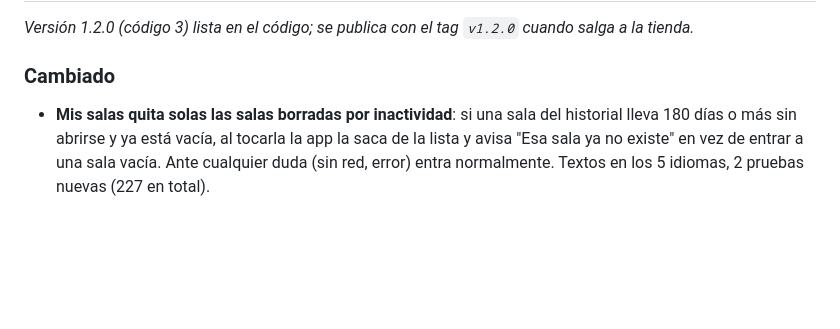
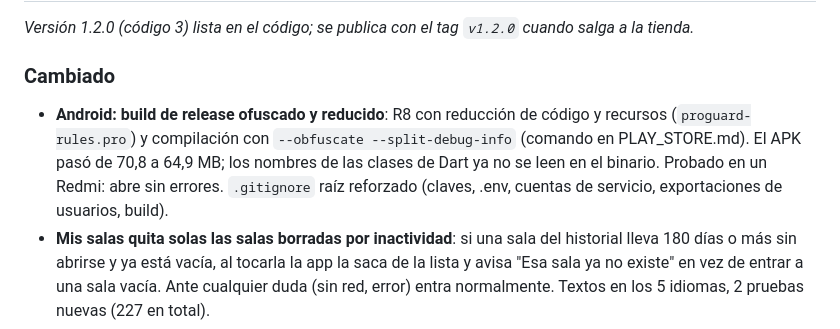
Before and after one commit to EstebanCastelani/bandasonido, a Markdown page: CHANGELOG.md, the part around the change. Drawn GitHub-style; blank space fills up the shorter version.

Commit message:
Docs: obfuscated release command, changelog
Co-Authored-By: Claude Sonnet 5.5 <noreply@anthropic.com>

```diff
--- a/CHANGELOG.md
+++ b/CHANGELOG.md
@@ -7,6 +7,7 @@ Formato: [Keep a Changelog](https://keepachangelog.com/es-ES/1.1.0/). La versió
 _Versión 1.2.0 (código 3) lista en el código; se publica con el tag `v1.2.0` cuando salga a la tienda._
 
 ### Cambiado
+- **Android: build de release ofuscado y reducido**: R8 con reducción de código y recursos (`proguard-rules.pro`) y compilación con `--obfuscate --split-debug-info` (comando en PLAY_STORE.md). El APK pasó de 70,8 a 64,9 MB; los nombres de las clases de Dart ya no se leen en el binario. Probado en un Redmi: abre sin errores. `.gitignore` raíz reforzado (claves, .env, cuentas de servicio, exportaciones de usuarios, build).
 - **Mis salas quita solas las salas borradas por inactividad**: si una sala del historial lleva 180 días o más sin abrirse y ya está vacía, al tocarla la app la saca de la lista y avisa "Esa sala ya no existe" en vez de entrar a una sala vacía. Ante cualquier duda (sin red, error) entra normalmente. Textos en los 5 idiomas, 2 pruebas nuevas (227 en total).
 - **Limpieza de salas abandonadas (solo lista por ahora)**: el día 1 de cada mes el Worker busca salas sin actividad (pedidos, setlist, secuencias o conexiones) hace 180 días y, con `BORRAR_SALAS="true"`, las borra enteras. Con `"false"` (hoy) solo registra cuáles borraría. Las salas sin datos medibles no se tocan. 60 pruebas del Worker pasan; falta verificarla contra Firestore real.
 - **Mis salas ya no está bloqueada para cuentas gratis**: antes mostraba solo un aviso de función Pro. Ahora una cuenta gratis ve sus últimas 2 salas (`kMaxSalasGratis`); con Pro, todas (hasta 100). Las demás quedan guardadas y vuelven con Pro. Pantalla Plan Pro actualizada. Textos en los 5 idiomas.
```
Also changed, not shown: PLAY_STORE.md (+1 -1 lines).
